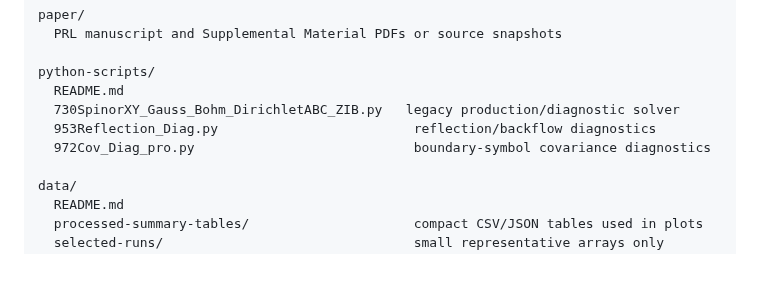
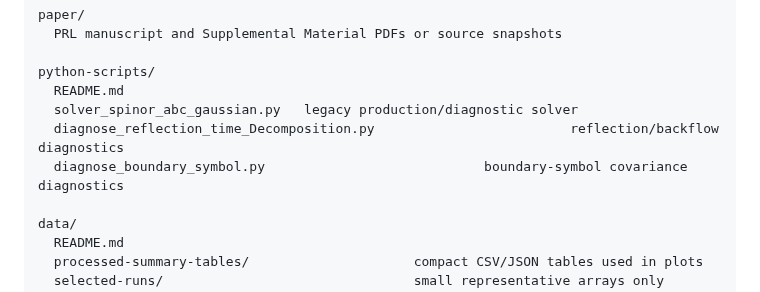
Before and after one commit to jloOop/Boundary-Spin-Momentum-Filtering-Data, a Markdown page: README.md, the part around the change. GitHub-like rendering; blank space fills up the shorter version.

Commit message:
Update Python script names in README

```diff
--- a/README.md
+++ b/README.md
@@ -73,9 +73,9 @@ paper/
 
 python-scripts/
   README.md
-  730SpinorXY_Gauss_Bohm_DirichletABC_ZIB.py   legacy production/diagnostic solver
-  953Reflection_Diag.py                         reflection/backflow diagnostics
-  972Cov_Diag_pro.py                            boundary-symbol covariance diagnostics
+  solver_spinor_abc_gaussian.py   legacy production/diagnostic solver
+  diagnose_reflection_time_Decomposition.py                         reflection/backflow diagnostics
+  diagnose_boundary_symbol.py                            boundary-symbol covariance diagnostics
 
 data/
   README.md
```
